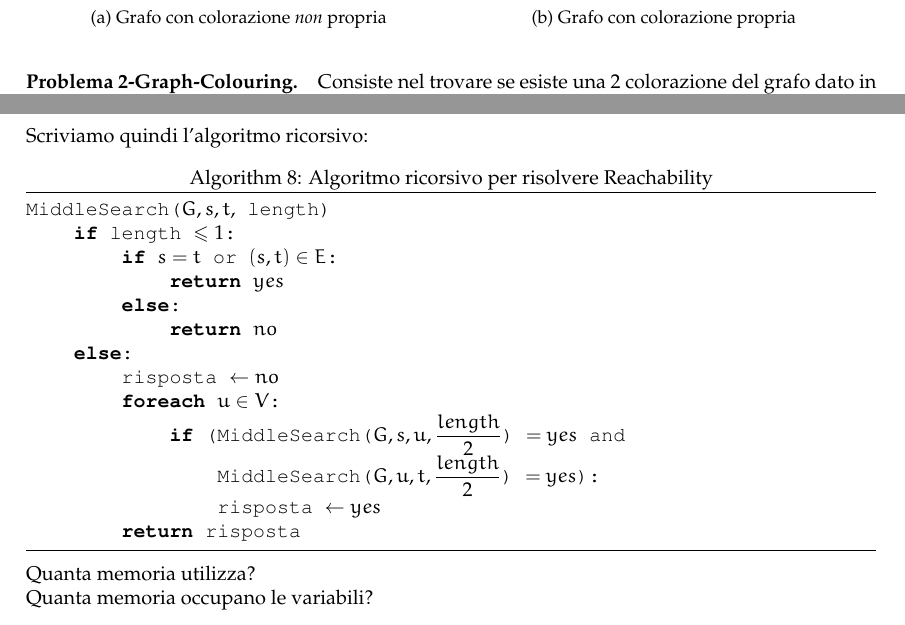
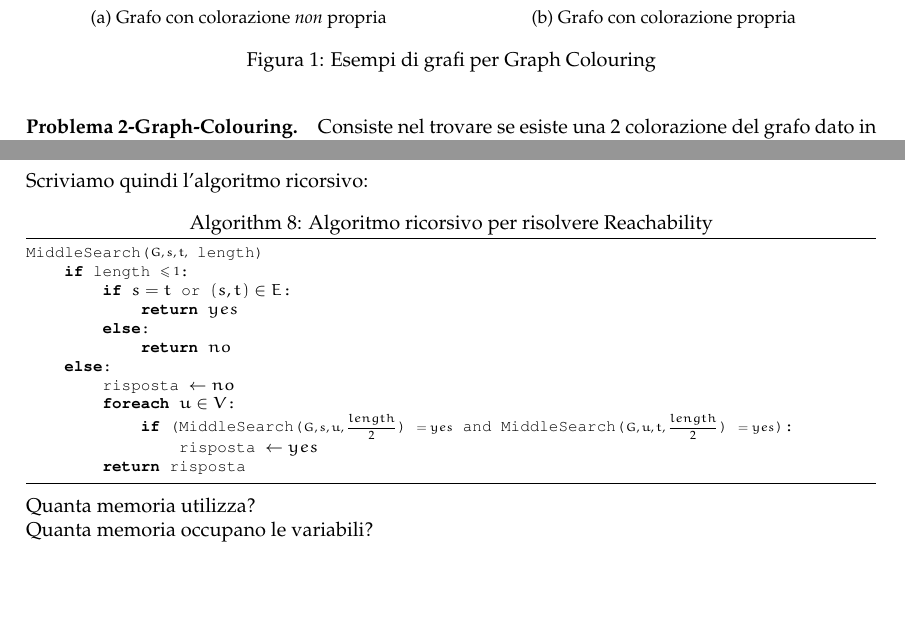
Before and after one commit to sentientmachin3/dispense-info-univr, a LaTeX document (magistrale/complessita/complessita.tex): two parts of pages 8 and 42 of 44, joined at a grey line, cut so that both start at the same text, the shorter picture padded with empty space. Compiled offline with pdfLaTeX.

Commit message:
small changes

```diff
--- a/magistrale/complessita/complessita.tex
+++ b/magistrale/complessita/complessita.tex
@@ -367,6 +369,7 @@ output Eulerian
 					\end{tikzpicture}
 					\caption{Grafo con colorazione propria}
 				\end{subfigure}%
+				\caption{Esempi di grafi per Graph Colouring}
 			\end{figure}
 
 			\paragraph{Problema 2-Graph-Colouring.}
@@ -2617,9 +2621,9 @@ SAT($ \phi(x_1, \dots, x_n) $)
 			\end{itemize}
 			Scriviamo quindi l'algoritmo ricorsivo:
 
-			\begin{lstlisting}[mathescape=true, frame=tb, caption={Algoritmo ricorsivo per risolvere Reachability}]
-MiddleSearch($ G, s, t,$ length)
-	if length $ \leq 1 $:
+			\begin{lstlisting}[mathescape=true, frame=tb, caption={Algoritmo ricorsivo per risolvere Reachability}, basicstyle=\footnotesize\ttfamily]
+MiddleSearch($\medmath{ G, s, t,}$ length)
+	if length $ \medmath{\leq 1} $:
 		if $ s = t $ or $ (s, t)\in E $:
 			return $ yes $
 		else:
```
Also changed, not shown: magistrale/complessita/complessita.pdf, magistrale/complessita/complessita.tex (8 more changed lines).
